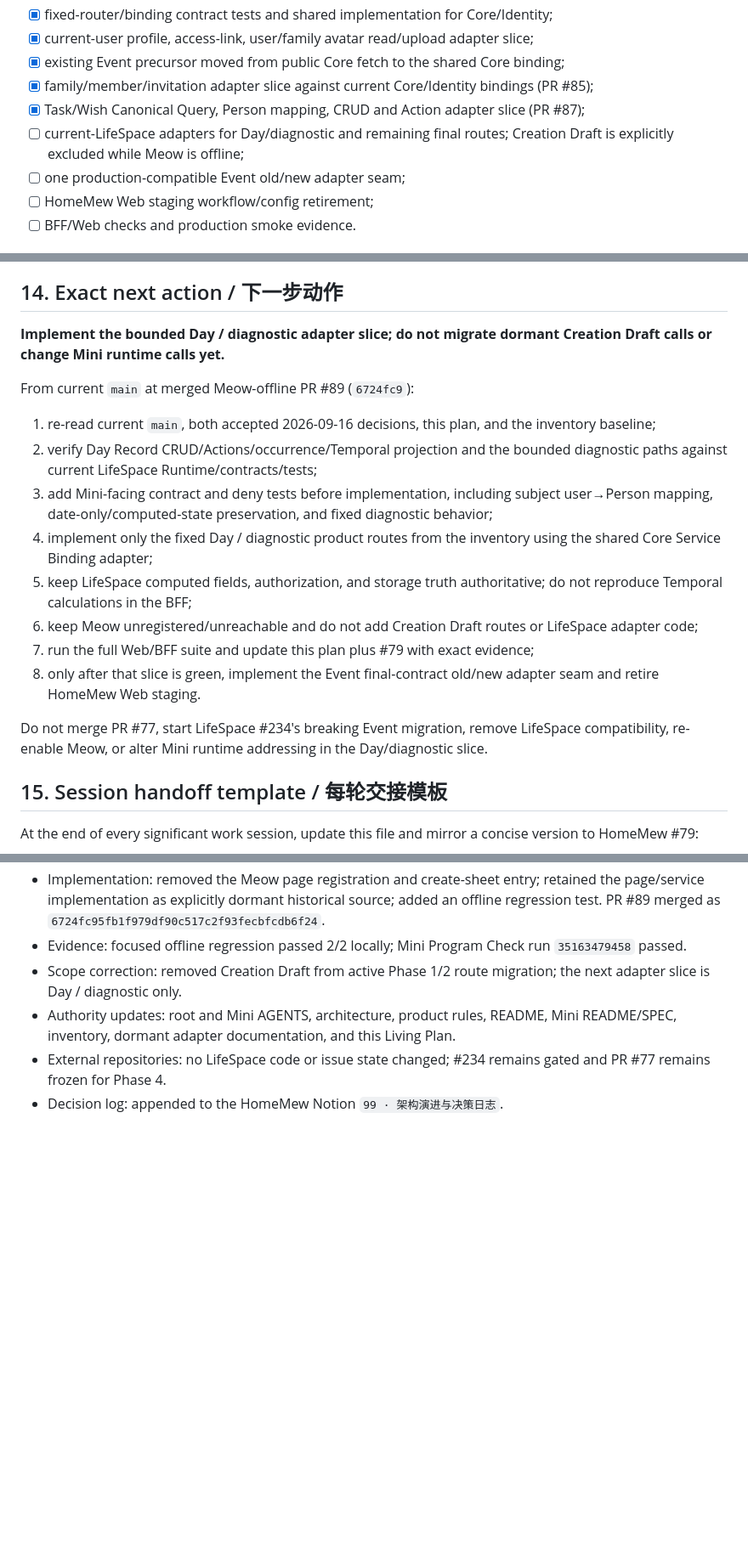
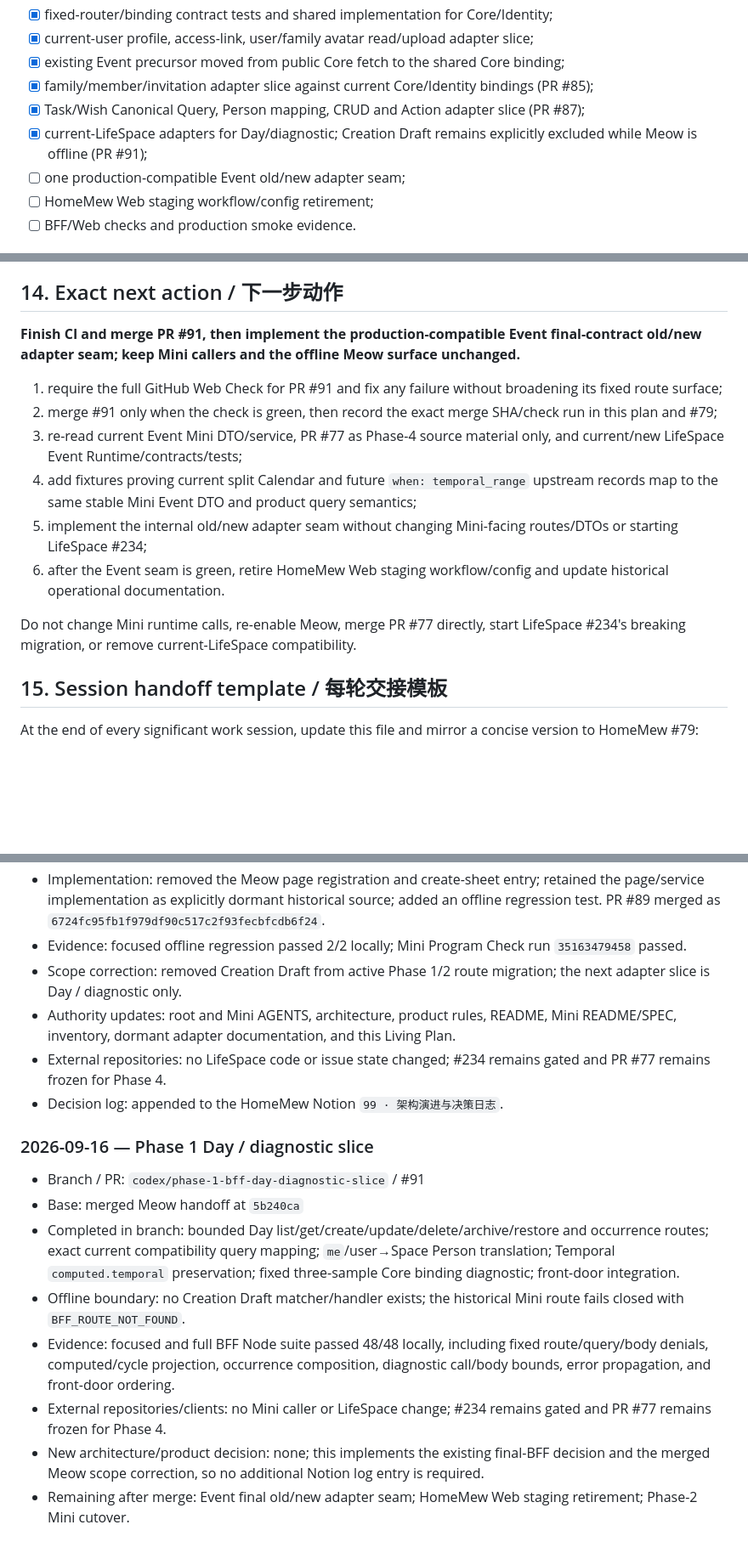
Before and after one commit to huangshirui/HomeMew, a Markdown page: docs/plans/2026-09-16-miniprogram-final-bff-rollout.md, 3 parts joined by grey strips. Shown at 85% size. Drawn GitHub-style; blank space fills up the shorter version.

Commit message:
docs(plan): record Day and diagnostic BFF slice

```diff
--- a/docs/plans/2026-09-16-miniprogram-final-bff-rollout.md
+++ b/docs/plans/2026-09-16-miniprogram-final-bff-rollout.md
@@ -375,7 +376,7 @@ local tests/typecheck/build
 - [x] existing Event precursor moved from public Core fetch to the shared Core binding;
 - [x] family/member/invitation adapter slice against current Core/Identity bindings (PR #85);
 - [x] Task/Wish Canonical Query, Person mapping, CRUD and Action adapter slice (PR #87);
-- [ ] current-LifeSpace adapters for Day/diagnostic and remaining final routes; Creation Draft is explicitly excluded while Meow is offline;
+- [x] current-LifeSpace adapters for Day/diagnostic; Creation Draft remains explicitly excluded while Meow is offline (PR #91);
 - [ ] one production-compatible Event old/new adapter seam;
 - [ ] HomeMew Web staging workflow/config retirement;
 - [ ] BFF/Web checks and production smoke evidence.
@@ -543,20 +544,16 @@ The existing HomeMew Web staging workflow/config remains a known Phase-1 retirem
 
 ## 14. Exact next action / 下一步动作
 
-**Implement the bounded Day / diagnostic adapter slice; do not migrate dormant Creation Draft calls or change Mini runtime calls yet.**
+**Finish CI and merge PR #91, then implement the production-compatible Event final-contract old/new adapter seam; keep Mini callers and the offline Meow surface unchanged.**
 
-From current `main` at merged Meow-offline PR #89 (`6724fc9`):
+1. require the full GitHub Web Check for PR #91 and fix any failure without broadening its fixed route surface;
+2. merge #91 only when the check is green, then record the exact merge SHA/check run in this plan and #79;
+3. re-read current Event Mini DTO/service, PR #77 as Phase-4 source material only, and current/new LifeSpace Event Runtime/contracts/tests;
+4. add fixtures proving current split Calendar and future `when: temporal_range` upstream records map to the same stable Mini Event DTO and product query semantics;
+5. implement the internal old/new adapter seam without changing Mini-facing routes/DTOs or starting LifeSpace #234;
+6. after the Event seam is green, retire HomeMew Web staging workflow/config and update historical operational documentation.
 
-1. re-read current `main`, both accepted 2026-09-16 decisions, this plan, and the inventory baseline;
-2. verify Day Record CRUD/Actions/occurrence/Temporal projection and the bounded diagnostic paths against current LifeSpace Runtime/contracts/tests;
-3. add Mini-facing contract and deny tests before implementation, including subject user→Person mapping, date-only/computed-state preservation, and fixed diagnostic behavior;
-4. implement only the fixed Day / diagnostic product routes from the inventory using the shared Core Service Binding adapter;
-5. keep LifeSpace computed fields, authorization, and storage truth authoritative; do not reproduce Temporal calculations in the BFF;
-6. keep Meow unregistered/unreachable and do not add Creation Draft routes or LifeSpace adapter code;
-7. run the full Web/BFF suite and update this plan plus #79 with exact evidence;
-8. only after that slice is green, implement the Event final-contract old/new adapter seam and retire HomeMew Web staging.
-
-Do not merge PR #77, start LifeSpace #234's breaking Event migration, remove LifeSpace compatibility, re-enable Meow, or alter Mini runtime addressing in the Day/diagnostic slice.
+Do not change Mini runtime calls, re-enable Meow, merge PR #77 directly, start LifeSpace #234's breaking migration, or remove current-LifeSpace compatibility.
 
 ## 15. Session handoff template / 每轮交接模板
 
@@ -637,3 +634,14 @@ The **Exact next action** must be specific enough that a new conversation can co
 - Authority updates: root and Mini AGENTS, architecture, product rules, README, Mini README/SPEC, inventory, dormant adapter documentation, and this Living Plan.
 - External repositories: no LifeSpace code or issue state changed; #234 remains gated and PR #77 remains frozen for Phase 4.
 - Decision log: appended to the HomeMew Notion `99 · 架构演进与决策日志`.
+
+### 2026-09-16 — Phase 1 Day / diagnostic slice
+
+- Branch / PR: `codex/phase-1-bff-day-diagnostic-slice` / #91
+- Base: merged Meow handoff at `5b240ca`
+- Completed in branch: bounded Day list/get/create/update/delete/archive/restore and occurrence routes; exact current compatibility query mapping; `me`/user→Space Person translation; Temporal `computed.temporal` preservation; fixed three-sample Core binding diagnostic; front-door integration.
+- Offline boundary: no Creation Draft matcher/handler exists; the historical Mini route fails closed with `BFF_ROUTE_NOT_FOUND`.
+- Evidence: focused and full BFF Node suite passed 48/48 locally, including fixed route/query/body denials, computed/cycle projection, occurrence composition, diagnostic call/body bounds, error propagation, and front-door ordering.
+- External repositories/clients: no Mini caller or LifeSpace change; #234 remains gated and PR #77 remains frozen for Phase 4.
+- New architecture/product decision: none; this implements the existing final-BFF decision and the merged Meow scope correction, so no additional Notion log entry is required.
+- Remaining after merge: Event final old/new adapter seam; HomeMew Web staging retirement; Phase-2 Mini cutover.
```
Also changed, not shown: other parts of docs/plans/2026-09-16-miniprogram-final-bff-rollout.md (+1 -0 lines).
